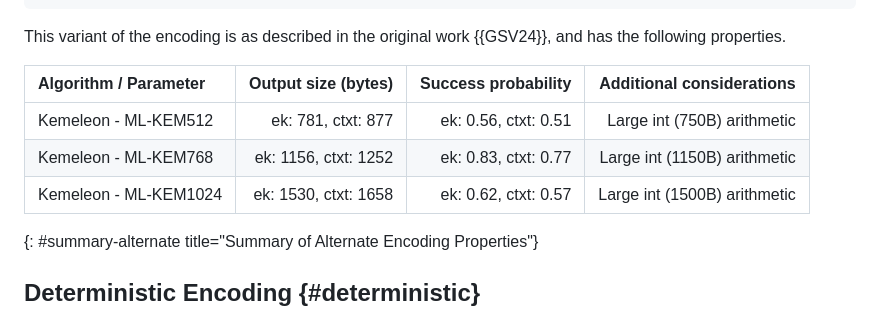
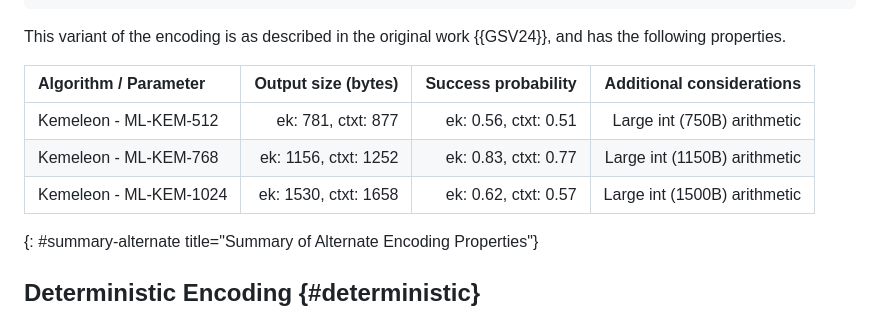
Before and after one commit to ssveitch/draft-kemeleon, a Markdown page: draft-irtf-cfrg-kemeleon.md, the part around the change. GitHub-like rendering.

Commit message:
ML-KEM names (rejection version)

```diff
--- a/draft-irtf-cfrg-kemeleon.md
+++ b/draft-irtf-cfrg-kemeleon.md
@@ -332,11 +332,11 @@ Kemeleon.DecodeCtxtR(ec):
 
 This variant of the encoding is as described in the original work {{GSV24}}, and has the following properties.
 
-| Algorithm / Parameter    | Output size (bytes)  | Success probability  | Additional considerations |
-| :----------------------- | -------------------: | -------------------: | ------------------------: |
-| Kemeleon - ML-KEM512     | ek: 781, ctxt: 877   | ek: 0.56, ctxt: 0.51 | Large int (750B) arithmetic |
-| Kemeleon - ML-KEM768     | ek: 1156, ctxt: 1252 | ek: 0.83, ctxt: 0.77 | Large int (1150B) arithmetic |
-| Kemeleon - ML-KEM1024    | ek: 1530, ctxt: 1658 | ek: 0.62, ctxt: 0.57 | Large int (1500B) arithmetic |
+| Algorithm / Parameter    | Output size (bytes)  | Success probability  | Additional considerations    |
+| :----------------------- | -------------------: | -------------------: | ------------------------:    |
+| Kemeleon - ML-KEM-512    | ek: 781, ctxt: 877   | ek: 0.56, ctxt: 0.51 | Large int (750B) arithmetic  |
+| Kemeleon - ML-KEM-768    | ek: 1156, ctxt: 1252 | ek: 0.83, ctxt: 0.77 | Large int (1150B) arithmetic |
+| Kemeleon - ML-KEM-1024   | ek: 1530, ctxt: 1658 | ek: 0.62, ctxt: 0.57 | Large int (1500B) arithmetic |
 {: #summary-alternate title="Summary of Alternate Encoding Properties"}
 
 ## Deterministic Encoding {#deterministic}
```
